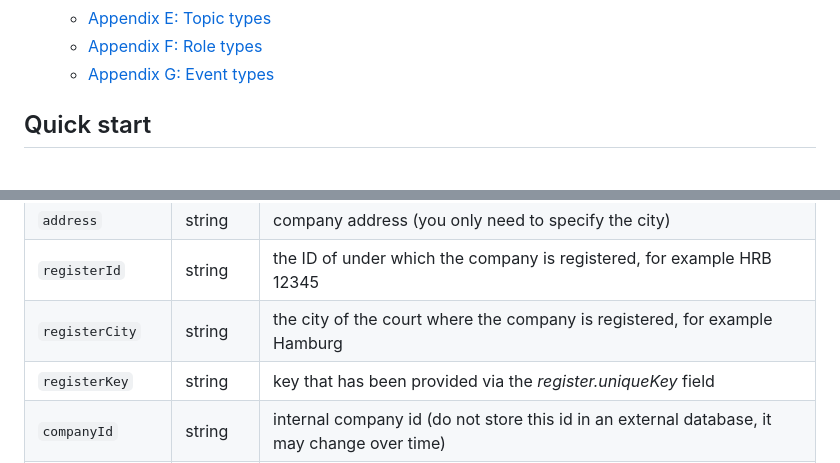
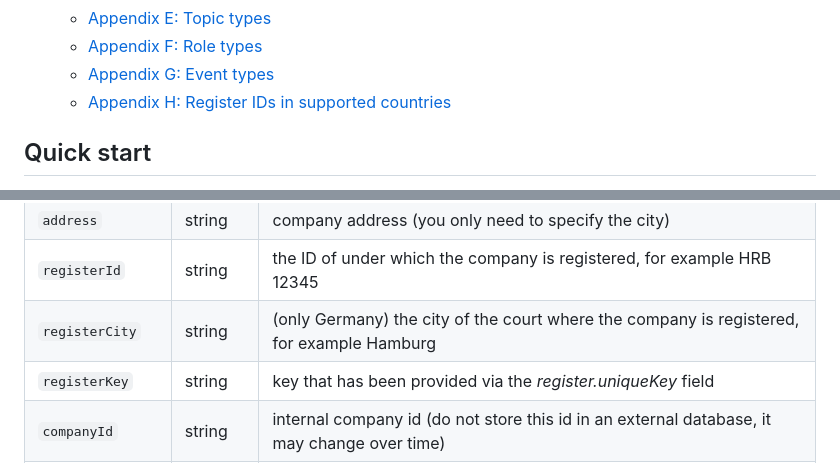
Before and after one commit to northdata/api, a Markdown page: doc/data-api-userguide/data-api-userguide.md, 2 parts joined by grey strips. Rendered like a GitHub page.

```diff
--- a/doc/data-api-userguide/data-api-userguide.md
+++ b/doc/data-api-userguide/data-api-userguide.md
@@ -53,6 +53,7 @@ Please see also:
   - [Appendix E: Topic types](#appendix-e-topic-types)
   - [Appendix F: Role types](#appendix-f-role-types)
   - [Appendix G: Event types](#appendix-g-event-types)
+  - [Appendix H: Register IDs in supported countries](#appendix-h-register-ids-in-supported-countries)
 
 ## Quick start
 
@@ -207,7 +208,7 @@ Parameter name | Type | Explanation
 `name` | string | full company name (including legal form)
 `address` | string | company address (you only need to specify the city)
 `registerId` | string | the ID of under which the company is registered, for example HRB 12345
-`registerCity` | string | the city of the court where the company is registered, for example Hamburg
+`registerCity` | string | (only Germany) the city of the court where the company is registered, for example Hamburg
 `registerKey` | string | key that has been provided via the *register.uniqueKey* field
 `companyId` | string | internal company id (do not store this id in an external database, it may change over time)
 `fuzzyMatch` | boolean | true to find best match (similar name and nearby address)
```
Also changed, not shown: other parts of doc/data-api-userguide/data-api-userguide.md (+26 -2 lines).
